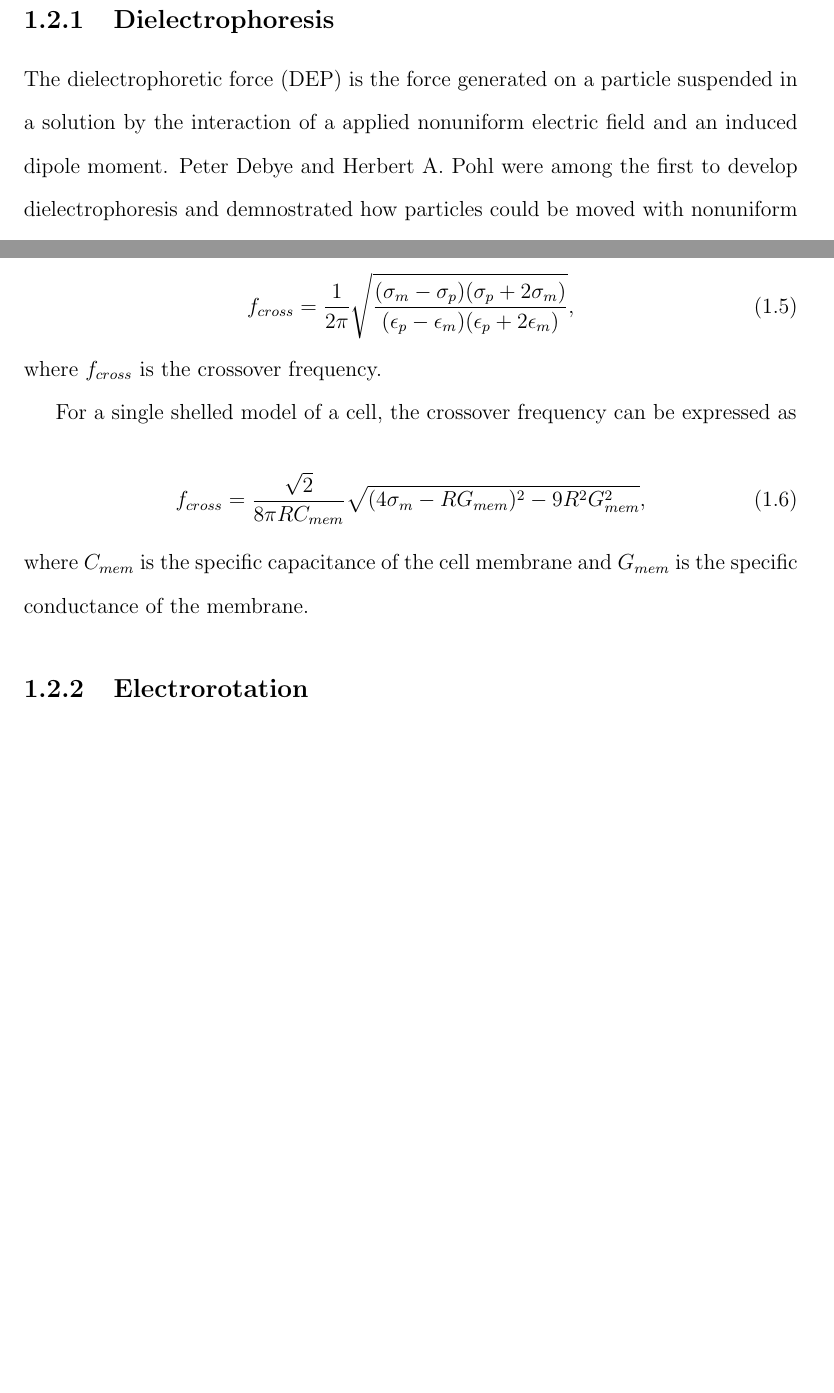
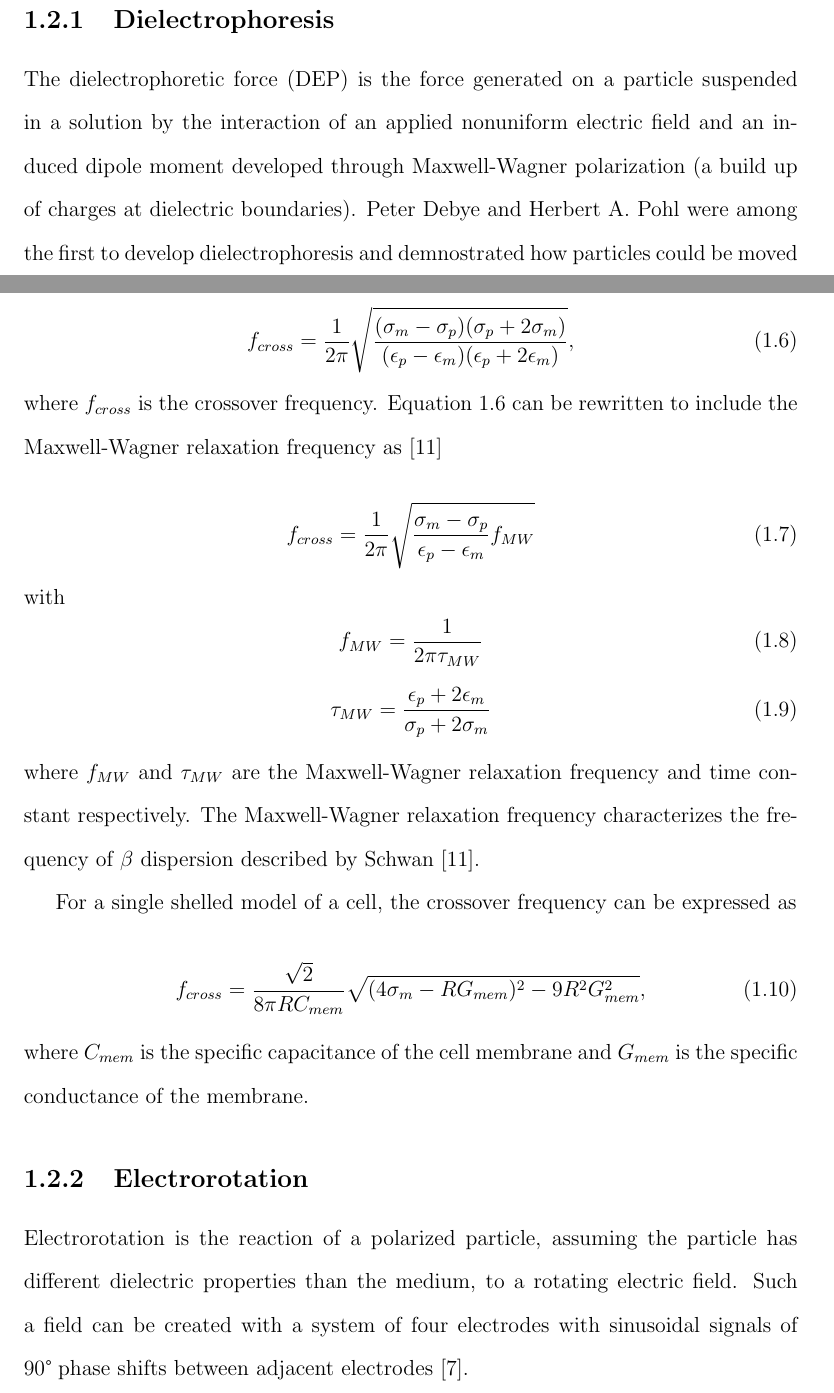
Before and after one commit to dplange/Single-Cell-Impedance-Sensor-Thesis-, a LaTeX thesis (main.tex, which reads chapters/Background.tex): two parts of pages 6 and 8 of 10 before the commit and two parts of pages 6 and 8 of 11 after it, joined at a grey line, cut so that both start at the same text, the shorter picture padded with empty space. Compiled offline with pdfLaTeX.

Commit message:
Update Background

```diff
--- a/chapters/Background.tex
+++ b/chapters/Background.tex
@@ -72,6 +72,6 @@
  % Dielectrophoresis
  %%%%%%%%%%%%%%%%%%%%%%%%%%%%%%%%
  \subsection{Dielectrophoresis}
- \par The dielectrophoretic force (DEP) is the force generated on a particle suspended in a solution by the interaction of a applied nonuniform electric field and an induced dipole moment. Peter Debye and Herbert A. Pohl were among the first to develop dielectrophoresis and demnostrated how particles could be moved with nonuniform electric fields \cite{muller_potential_2003}. With an applied ac electric field, the average DEP force on a spherical particle is expressed as \cite{morgan_single_2007, green_dielectrophoresis_1999}
+ \par The dielectrophoretic force (DEP) is the force generated on a particle suspended in a solution by the interaction of an applied nonuniform electric field and an induced dipole moment developed through Maxwell-Wagner polarization (a build up of charges at dielectric boundaries). Peter Debye and Herbert A. Pohl were among the first to develop dielectrophoresis and demnostrated how particles could be moved with nonuniform electric fields \cite{muller_potential_2003}. With an applied ac electric field, the average DEP force on a spherical particle is expressed as \cite{morgan_single_2007, green_dielectrophoresis_1999}
 
  \begin{equation}
@@ -104,7 +111,22 @@
      \label{eqn:f_cross}
  \end{equation}
 
- \noindent where $f_{cross}$ is the crossover frequency.
+ \noindent where $f_{cross}$ is the crossover frequency. Equation \ref{eqn:f_cross} can be rewritten to include the Maxwell-Wagner relaxation frequency as \cite{morgan_single_2007}
+
+ \begin{equation}
+    f_{cross} = \frac{1}{2 \pi} \sqrt{\frac{\sigma_m - \sigma_p}{\epsilon_p - \epsilon_m}f_{MW}}
+ \end{equation}
+
+ \noindent with
+\begin{equation}
+    f_{MW} = \frac{1}{2\pi\tau_{MW}}
+\end{equation}
+\begin{equation}
+    \tau_{MW} = \frac{\epsilon_p + 2\epsilon_m}{\sigma_p + 2\sigma_m}
+\end{equation}
+
+ \noindent where $f_{MW}$ and $\tau_{MW}$ are the Maxwell-Wagner relaxation frequency and time constant respectively. The Maxwell-Wagner relaxation frequency characterizes the frequency of $\beta$ dispersion described by Schwan \cite{morgan_single_2007}.
+
  \par For a single shelled model of a cell, the crossover frequency can be expressed as
 
  \begin{equation}
@@ -118,6 +140,7 @@
  %%%%%%%%%%%%%%%%%%%%%%%%%%%%
  \subsection{Electrorotation}
 
+ \par Electrorotation is the reaction of a polarized particle, assuming the particle has different dielectric properties than the medium, to a rotating electric field. Such a field can be created with a system of four electrodes with sinusoidal signals of 90\textdegree \;phase shifts between adjacent electrodes \cite{goater_electrorotation_1999}.
 
  % However, a major shortcoming of the previously discussed techniques is long time for measurements. An electrorotaion assay could potentially take up to several seconds per test and, as a result, limit the number of cells tested
 
```
Also changed, not shown: chapters/Background.tex (11 more changed lines).
